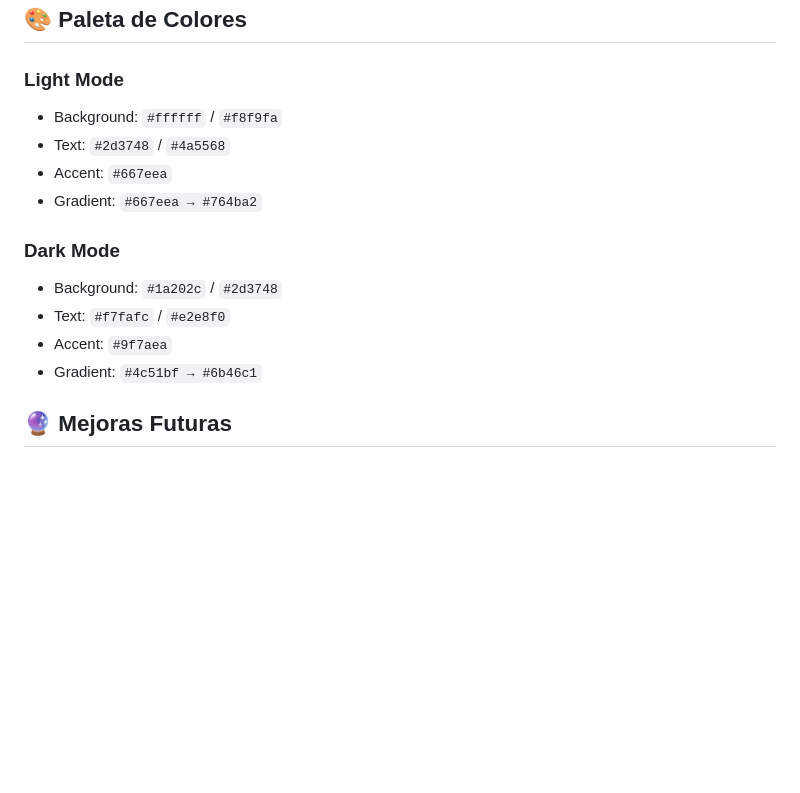
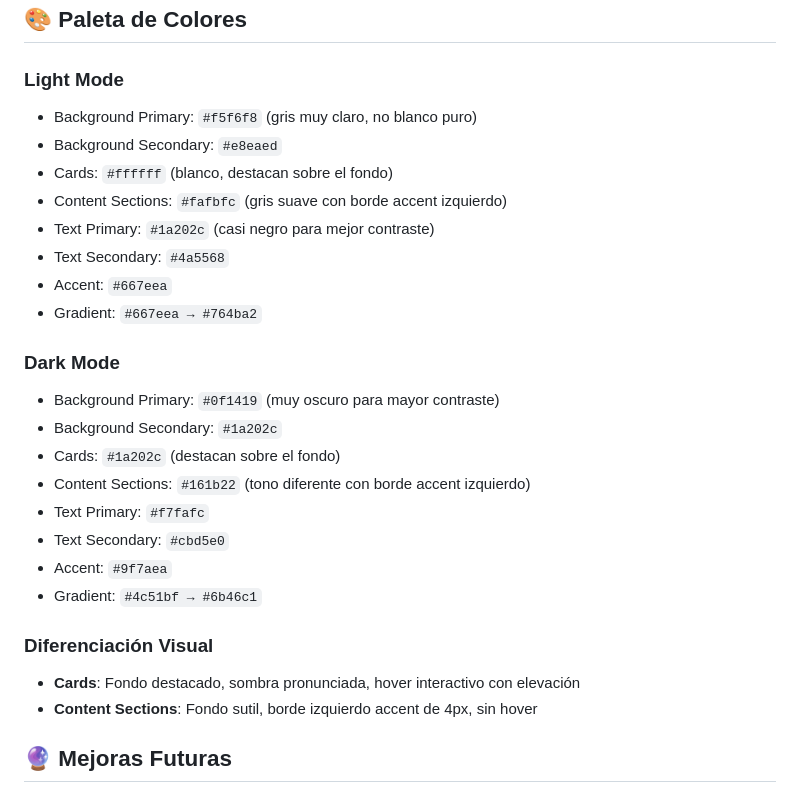
Before and after one commit to luisbadolato/curso-javascript, a Markdown page: README.md, the part around the change. Drawn GitHub-style; blank space fills up the shorter version.

Commit message:
docs: actualizar paleta de colores y diferenciación visual en README

```diff
--- a/README.md
+++ b/README.md
@@ -155,16 +155,28 @@ Luego accede a: `http://localhost:8000`
 ## 🎨 Paleta de Colores
 
 ### Light Mode
-- Background: `#ffffff` / `#f8f9fa`
-- Text: `#2d3748` / `#4a5568`
+- Background Primary: `#f5f6f8` (gris muy claro, no blanco puro)
+- Background Secondary: `#e8eaed`
+- Cards: `#ffffff` (blanco, destacan sobre el fondo)
+- Content Sections: `#fafbfc` (gris suave con borde accent izquierdo)
+- Text Primary: `#1a202c` (casi negro para mejor contraste)
+- Text Secondary: `#4a5568`
 - Accent: `#667eea`
 - Gradient: `#667eea → #764ba2`
 
 ### Dark Mode
-- Background: `#1a202c` / `#2d3748`
-- Text: `#f7fafc` / `#e2e8f0`
+- Background Primary: `#0f1419` (muy oscuro para mayor contraste)
+- Background Secondary: `#1a202c`
+- Cards: `#1a202c` (destacan sobre el fondo)
+- Content Sections: `#161b22` (tono diferente con borde accent izquierdo)
+- Text Primary: `#f7fafc`
+- Text Secondary: `#cbd5e0`
 - Accent: `#9f7aea`
 - Gradient: `#4c51bf → #6b46c1`
+
+### Diferenciación Visual
+- **Cards**: Fondo destacado, sombra pronunciada, hover interactivo con elevación
+- **Content Sections**: Fondo sutil, borde izquierdo accent de 4px, sin hover
 
 ## 🔮 Mejoras Futuras
 
```
